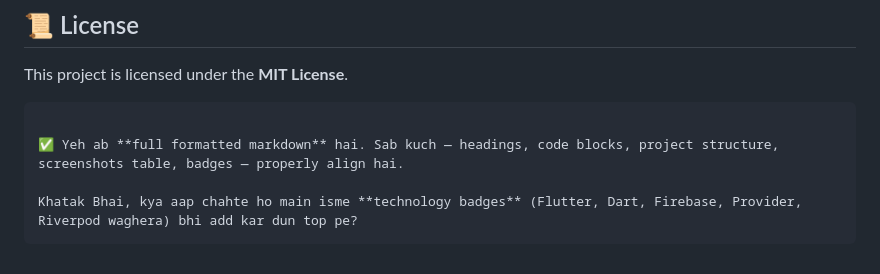
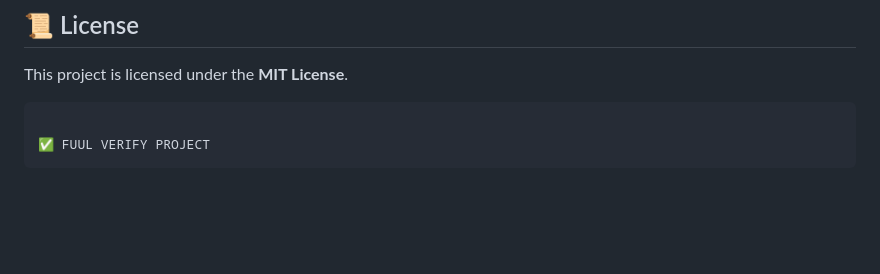
Before and after one commit to muhammadhusnainshahid/Tech_Accessorie, a Markdown page: README.md, the part around the change. GitHub-like rendering; blank space fills up the shorter version.

````diff
--- a/README.md
+++ b/README.md
@@ -109,7 +109,5 @@ This project is licensed under the **MIT License**.
 
 ```
 
-✅ Yeh ab **full formatted markdown** hai. Sab kuch — headings, code blocks, project structure, screenshots table, badges — properly align hai.
-
-Khatak Bhai, kya aap chahte ho main isme **technology badges** (Flutter, Dart, Firebase, Provider, Riverpod waghera) bhi add kar dun top pe?
+✅ FUUL VERIFY PROJECT
 ```
````
